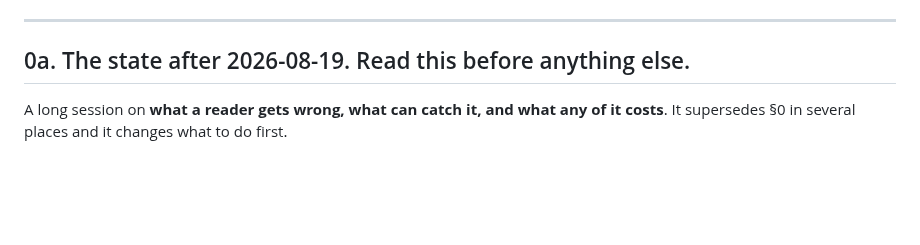
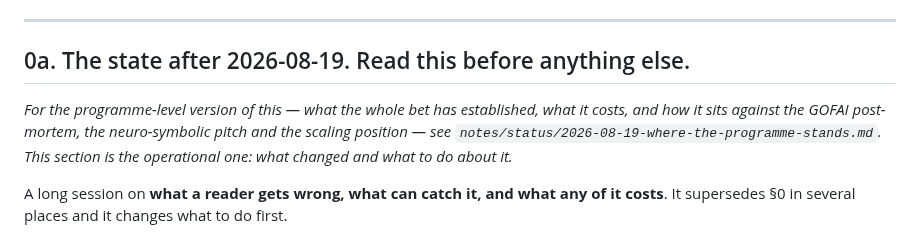
Before and after one commit to JacobFV/symbolic-ai-models, a Markdown page: HANDOVER.md, the part around the change. GitHub-like rendering; blank space fills up the shorter version.

```diff
--- a/HANDOVER.md
+++ b/HANDOVER.md
@@ -12,6 +12,12 @@ were each paid for), `APPROACH.md` (the argument), then this, then `ROADMAP.md`.
 ---
 
 ## 0a. The state after 2026-08-19. Read this before anything else.
+
+*For the programme-level version of this — what the whole bet has established,
+what it costs, and how it sits against the GOFAI post-mortem, the neuro-symbolic
+pitch and the scaling position — see
+`notes/status/2026-08-19-where-the-programme-stands.md`. This section is the
+operational one: what changed and what to do about it.*
 
 A long session on **what a reader gets wrong, what can catch it, and what any of
 it costs**. It supersedes §0 in several places and it changes what to do first.
```
Also changed, not shown: notes/README.md (+1 -0 lines), notes/status/2026-08-19-where-the-programme-stands.md (added, +197 -0 lines).
